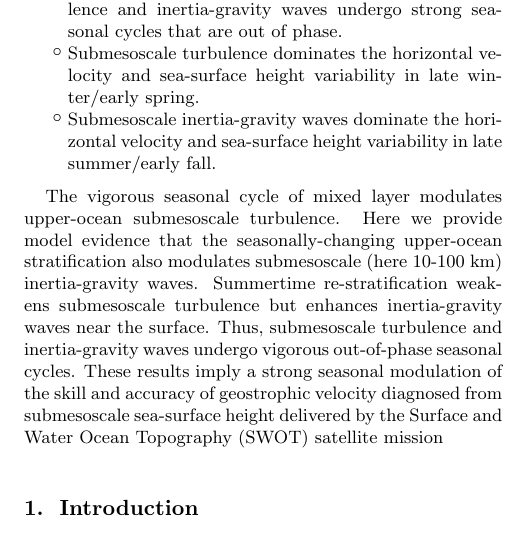
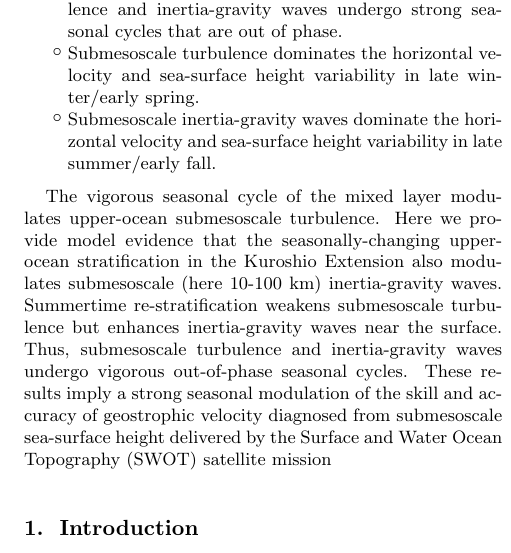
Before and after one commit to cesar-rocha/UpperOceanSeasonality, a LaTeX document (writeup/rocha_etal.tex): part of one column of page 1 of 8, cut so that both start at the same text. Compiled offline with pdfLaTeX.

Commit message:
Fix typo

```diff
--- a/writeup/rocha_etal.tex
+++ b/writeup/rocha_etal.tex
@@ -202,9 +202,9 @@ Scripps Institution of Oceanography, University of California San Diego, La Joll
 % >> the body of the abstract.
 
 \begin{abstract}
-    The vigorous seasonal cycle of mixed layer modulates upper-ocean submesoscale turbulence.
+    The vigorous seasonal cycle of the mixed layer modulates upper-ocean submesoscale turbulence.
     Here we provide model evidence that the seasonally-changing upper-ocean
-    stratification also modulates submesoscale  (here 10-100 km)
+    stratification in the Kuroshio Extension also modulates submesoscale  (here 10-100 km)
     inertia-gravity waves. Summertime re-stratification weakens submesoscale
     turbulence but enhances inertia-gravity waves near the surface. Thus,
     submesoscale turbulence and inertia-gravity waves undergo vigorous out-of-phase
```
